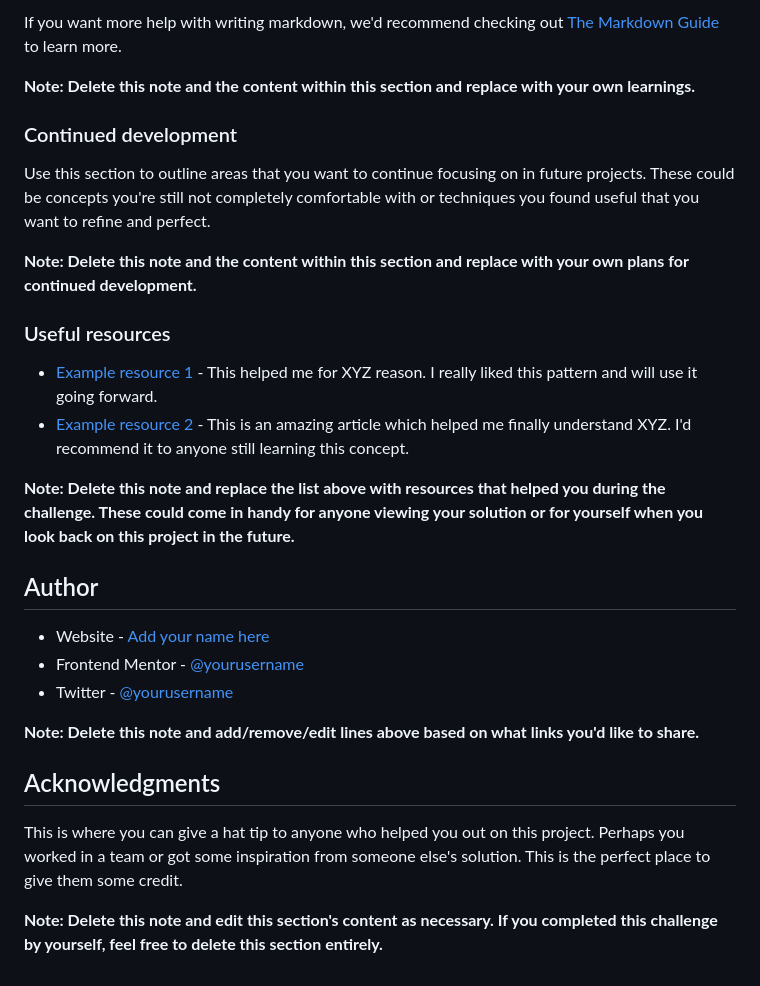
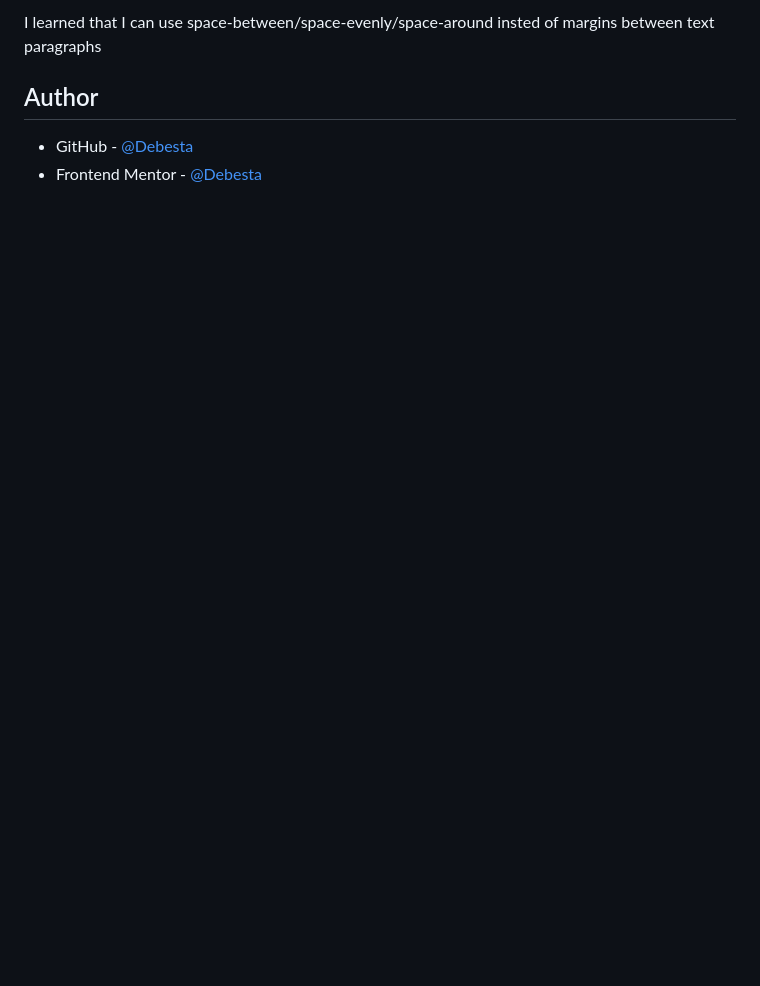
Before and after one commit to Debesta/Frontend-Mentor---profile-card-component, a Markdown page: README.md, the part around the change printed below. Rendered like a GitHub page; blank space fills up the shorter version.

```diff
--- a/README.md
+++ b/README.md
@@ -79,30 +31,6 @@ const proudOfThisFunc = () => {
-If you want more help with writing markdown, we'd recommend checking out [The Markdown Guide](https://www.markdownguide.org/) to learn more.
-
-**Note: Delete this note and the content within this section and replace with your own learnings.**
-
-### Continued development
-
-Use this section to outline areas that you want to continue focusing on in future projects. These could be concepts you're still not completely comfortable with or techniques you found useful that you want to refine and perfect.
-
-**Note: Delete this note and the content within this section and replace with your own plans for continued development.**
-
-### Useful resources
-
-- [Example resource 1](https://www.example.com) - This helped me for XYZ reason. I really liked this pattern and will use it going forward.
-- [Example resource 2](https://www.example.com) - This is an amazing article which helped me finally understand XYZ. I'd recommend it to anyone still learning this concept.
-
-**Note: Delete this note and replace the list above with resources that helped you during the challenge. These could come in handy for anyone viewing your solution or for yourself when you look back on this project in the future.**
+I learned that I can use space-between/space-evenly/space-around insted of margins between text paragraphs
 
 ## Author
 
-- Website - [Add your name here](https://www.your-site.com)
-- Frontend Mentor - [@yourusername](https://www.frontendmentor.io/profile/yourusername)
-- Twitter - [@yourusername](https://www.twitter.com/yourusername)
-
-**Note: Delete this note and add/remove/edit lines above based on what links you'd like to share.**
-
-## Acknowledgments
-
-This is where you can give a hat tip to anyone who helped you out on this project. Perhaps you worked in a team or got some inspiration from someone else's solution. This is the perfect place to give them some credit.
-
-**Note: Delete this note and edit this section's content as necessary. If you completed this challenge by yourself, feel free to delete this section entirely.**
+- GitHub - [@Debesta](https://github.com/Debesta)
+- Frontend Mentor - [@Debesta](https://www.frontendmentor.io/profile/Debesta)
```
Also changed, not shown: other parts of README.md (+2 -50 lines), images/my-solution-desktop.png (added).
